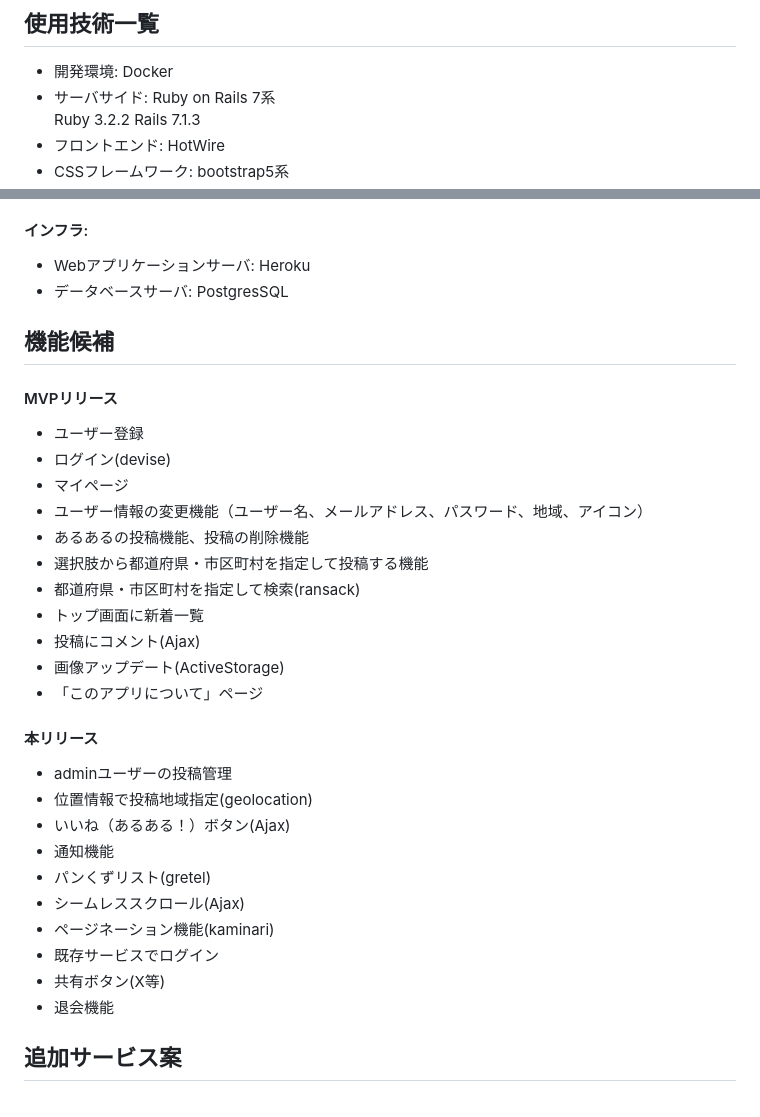
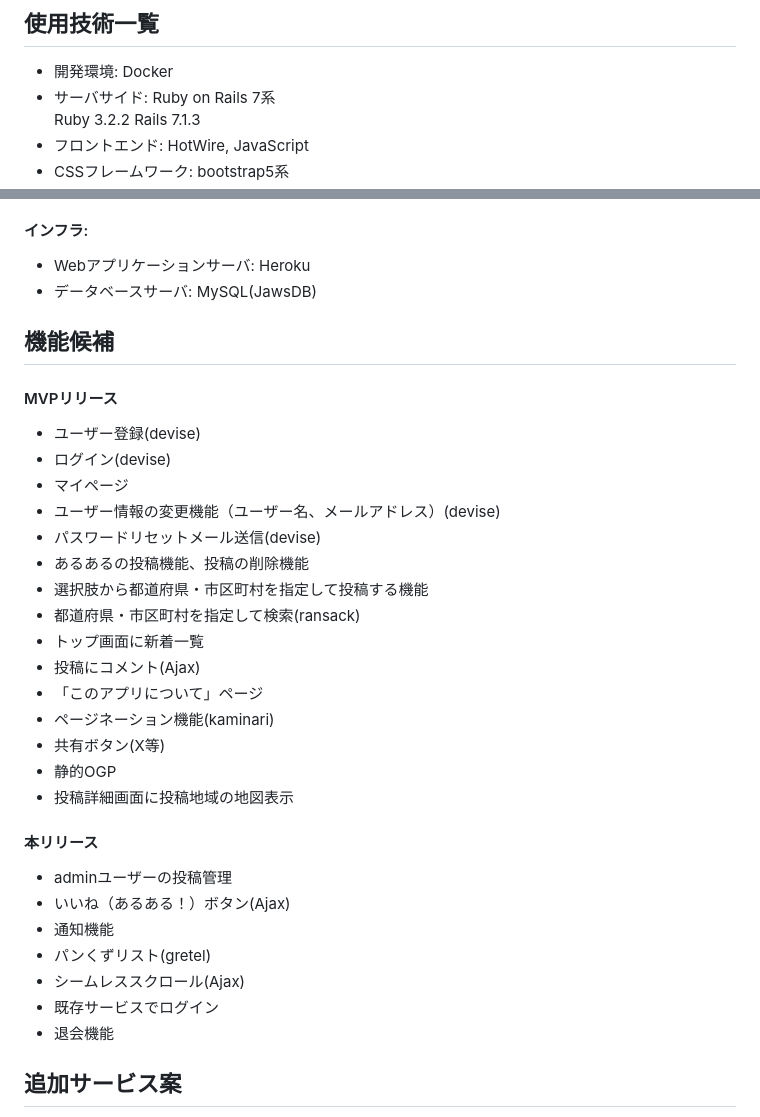
Before and after one commit to inoserisa/jimotter, a Markdown page: README.md, 2 parts joined by grey strips. GitHub-like rendering.

```diff
--- a/README.md
+++ b/README.md
@@ -28,5 +28,5 @@ X(旧Twitter)で投稿を共有できるようにして、導線を増やす。
 - 開発環境: Docker
 - サーバサイド: Ruby on Rails 7系
 <br>Ruby 3.2.2 Rails 7.1.3
-- フロントエンド: HotWire
+- フロントエンド: HotWire, JavaScript
 - CSSフレームワーク: bootstrap5系
@@ -34,30 +34,31 @@ X(旧Twitter)で投稿を共有できるようにして、導線を増やす。
 #### インフラ:
 - Webアプリケーションサーバ: Heroku
-- データベースサーバ: PostgresSQL
+- データベースサーバ: MySQL(JawsDB)
 
 ## 機能候補
 #### MVPリリース
-- ユーザー登録
+- ユーザー登録(devise)
 - ログイン(devise)
 - マイページ
-- ユーザー情報の変更機能（ユーザー名、メールアドレス、パスワード、地域、アイコン）
+- ユーザー情報の変更機能（ユーザー名、メールアドレス）(devise)
+- パスワードリセットメール送信(devise)
 - あるあるの投稿機能、投稿の削除機能
 - 選択肢から都道府県・市区町村を指定して投稿する機能
 - 都道府県・市区町村を指定して検索(ransack)
 - トップ画面に新着一覧
 - 投稿にコメント(Ajax)
-- 画像アップデート(ActiveStorage)
 - 「このアプリについて」ページ
+- ページネーション機能(kaminari)
+- 共有ボタン(X等)
+- 静的OGP
+- 投稿詳細画面に投稿地域の地図表示
 #### 本リリース
 - adminユーザーの投稿管理
-- 位置情報で投稿地域指定(geolocation)
 - いいね（あるある！）ボタン(Ajax)
 - 通知機能
 - パンくずリスト(gretel)
 - シームレススクロール(Ajax)
-- ページネーション機能(kaminari)
 - 既存サービスでログイン
-- 共有ボタン(X等)
 - 退会機能
 
 ## 追加サービス案
```
Also changed, not shown: other parts of README.md (+1 -1 lines).
